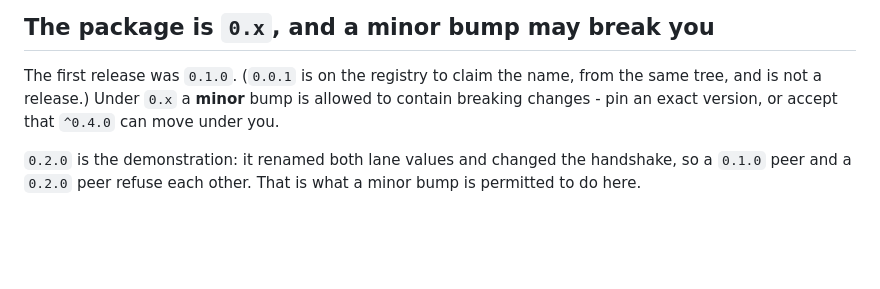
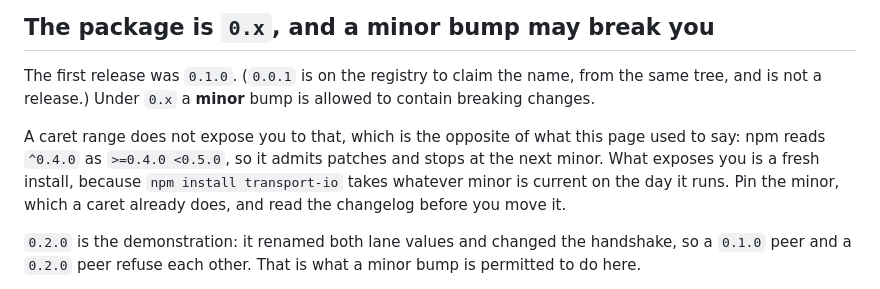
Before and after one commit to transport-io/transport-io, a Markdown page: KNOWN-ISSUES.md, the part around the change. GitHub-like rendering; blank space fills up the shorter version.

Commit message:
docs(repo): correct the 0.x pinning advice

```diff
--- a/KNOWN-ISSUES.md
+++ b/KNOWN-ISSUES.md
@@ -138,7 +138,13 @@ first stable release.
 
 The first release was `0.1.0`. (`0.0.1` is on the registry to claim the name, from the same
 tree, and is not a release.) Under `0.x` a **minor** bump is allowed to contain breaking
-changes - pin an exact version, or accept that `^0.4.0` can move under you.
+changes.
+
+A caret range does not expose you to that, which is the opposite of what this page used to
+say: npm reads `^0.4.0` as `>=0.4.0 <0.5.0`, so it admits patches and stops at the next
+minor. What exposes you is a fresh install, because `npm install transport-io` takes whatever
+minor is current on the day it runs. Pin the minor, which a caret already does, and read the
+changelog before you move it.
 
 `0.2.0` is the demonstration: it renamed both lane values and changed the handshake, so a
 `0.1.0` peer and a `0.2.0` peer refuse each other. That is what a minor bump is permitted to
```
